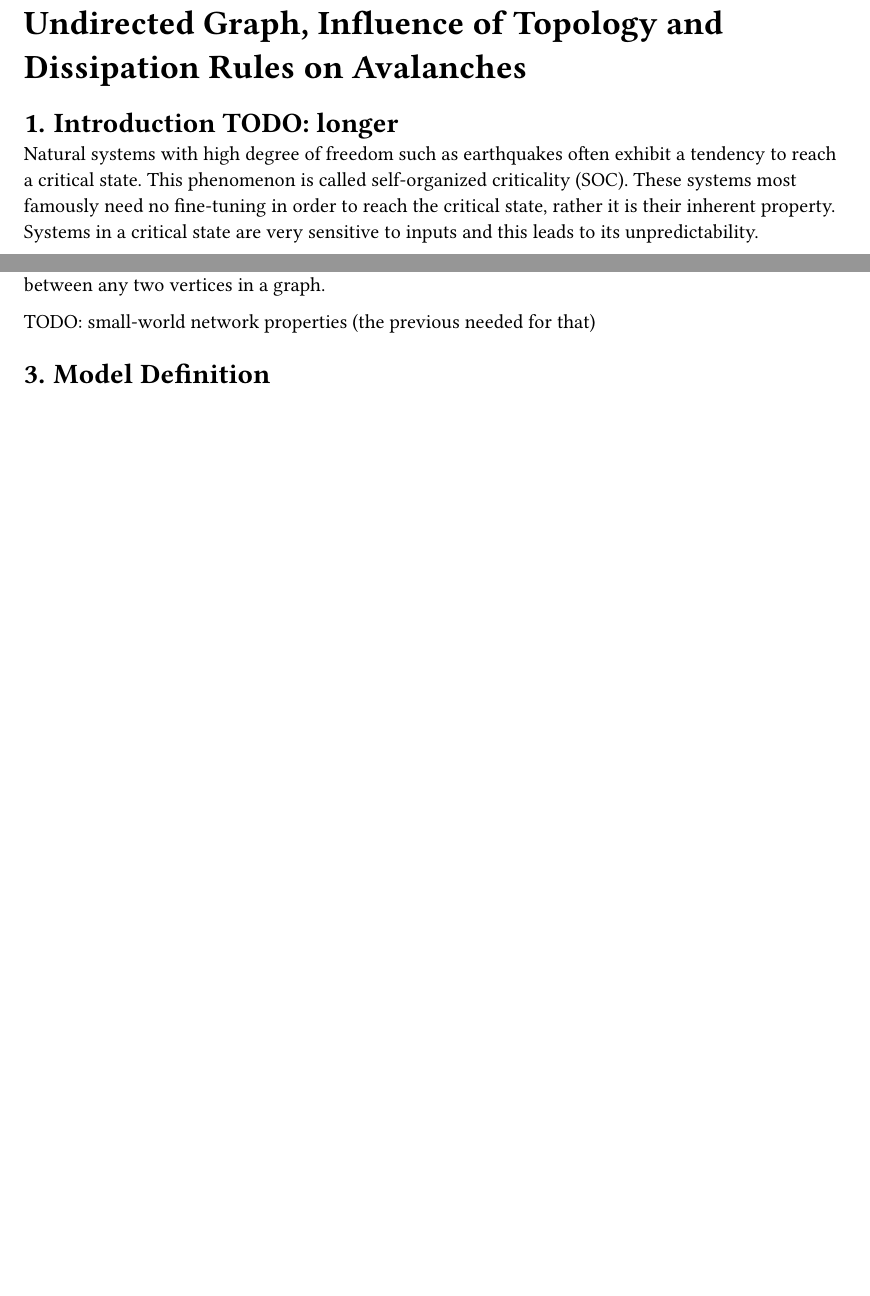
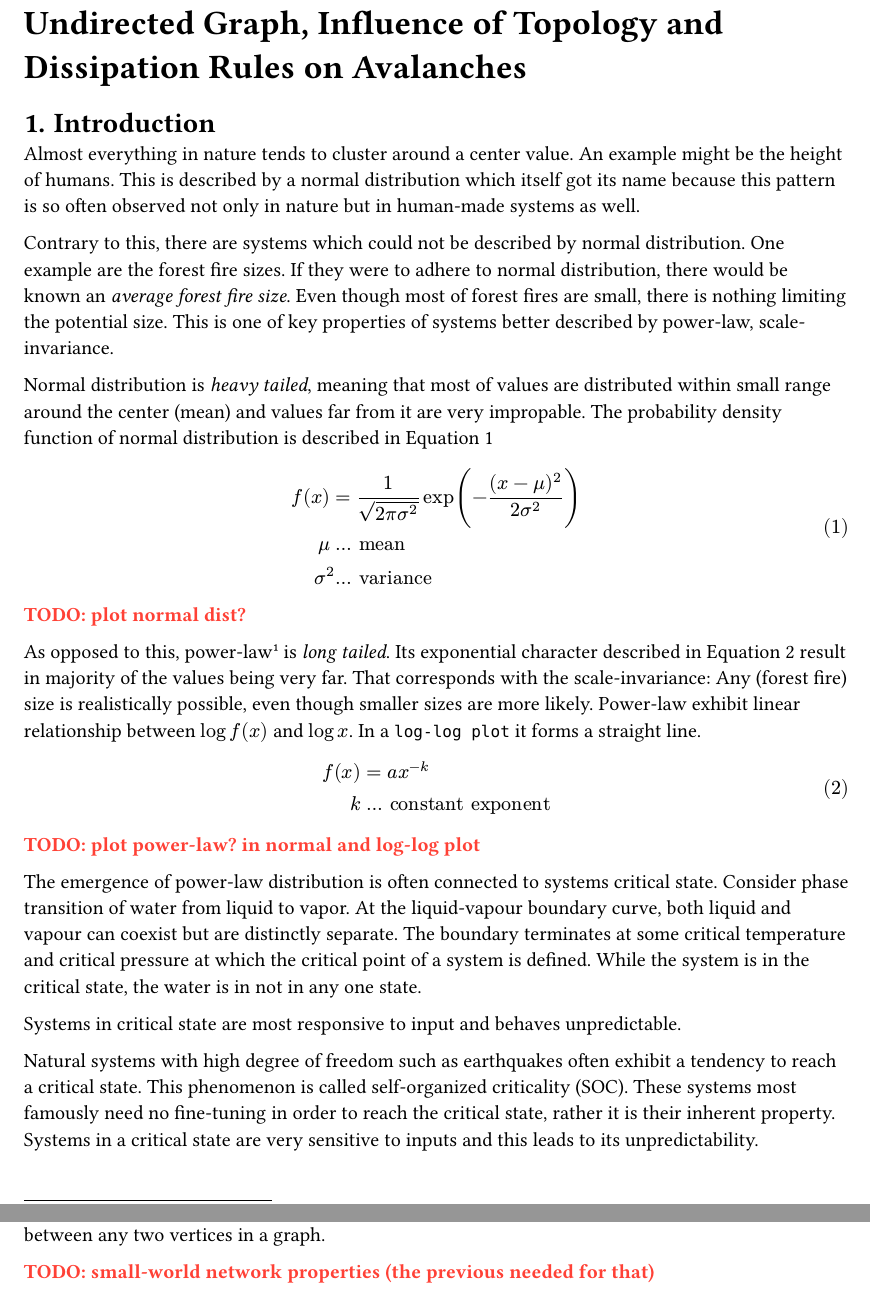
Before and after one commit to vokymir/kiv-bpr, a Typst document (doc/doc.typ): two parts of pages 1 and 2 of 3 before the commit and two parts of pages 1 and 2 of 4 after it, joined at a grey line, cut so that both start at the same text, the shorter picture padded with empty space. The pictures show the PDF file doc/doc.pdf that the author committed with the source.

Commit message:
doc: work on better intro
and also very nice red TODOs

```diff
--- a/doc/doc.typ
+++ b/doc/doc.typ
@@ -1,10 +1,38 @@
 #set text(lang: "en")
 #set heading(numbering: "1.")
-#set math.equation(numbering: "1.")
+#set math.equation(numbering: "(1)")
+
+// highlight all TODOs, which is WOW, easy yet not
+#show regex("TODO(.*)"): it => text(fill: red, weight: "bold")[#it]
 
 #title([
-Self-Organized Criticality: Sandpile Model on Undirected Graph, Influence of
+  Self-Organized Criticality: Sandpile Model on Undirected Graph, Influence of
   Topology and Dissipation Rules on Avalanches
 ])
 
-= Introduction TODO: longer
+= Introduction
+
+Almost everything in nature tends to cluster around a center value.
+An example might be the height of humans. This is described by a
+normal distribution which itself got its name because this pattern is so often
+observed not only in nature but in human-made systems as well.
+
+Contrary to this, there are systems which could not be described by normal
+distribution. One example are the forest fire sizes. If they were
+to adhere to normal distribution, there would be known an _average forest fire
+size_. Even though most of forest fires are small, there is nothing limiting the
+potential size. This is one of key properties of systems better described by
+power-law, scale-invariance.
+
+Normal distribution is _heavy tailed_, meaning that most of values are
+distributed within small range around the center (mean) and
+values far from it are very impropable. The probability density function of
+normal distribution is described in @eq:normal_distribution
+
+$
+        f(x) & = 1 / sqrt(2 pi sigma^2) exp (- (x - mu)^2 / (2 sigma^2)) \
+  mu #h(1mm) & ... #text[mean] \
+     sigma^2 & ... #text[variance]
+$ <eq:normal_distribution>
+
+TODO: plot normal dist?
@@ -11,3 +44,25 @@ Self-Organized Criticality: Sandpile Model on Undirected Graph, Influence of
+exponential character described in @eq:power-law result in majority of
+the values being very far. That corresponds with the scale-invariance: Any
+(forest fire) size is realistically possible, even though smaller sizes are more
+likely. Power-law exhibit linear relationship between $log f(x)$ and $log x$. In
+a `log-log plot` it forms a straight line.
+
+$
+       f(x) & = a x^(-k) \
+  k #h(1mm) & ... #text[constant exponent]
+$ <eq:power-law>
+
+TODO: plot power-law? in normal and log-log plot
+
+The emergence of power-law distribution is often connected to systems critical
+state. Consider phase transition of water from liquid to vapor. At the
+liquid-vapour boundary curve, both liquid and vapour can coexist but are
+distinctly separate. The boundary terminates at some critical temperature and
+critical pressure at which the critical point of a system is defined. While the
+system is in the critical state, the water is in not in any one state.
+
+Systems in critical state are most responsive to input and behaves unpredictable.
+
 
 Natural systems with high degree of freedom such as earthquakes often exhibit a
 tendency to reach a critical state. This phenomenon is called self-organized
@@ -88,4 +141,3 @@ TODO: small-world network properties (the previous needed for that)
-= Model Definition
 
 TODO: how can the model be extended, rules and graphs. foundation for it is in
 @h:sandpile_model_general
```
Also changed, not shown: doc/doc.pdf, doc/doc.typ (43 more changed lines).
